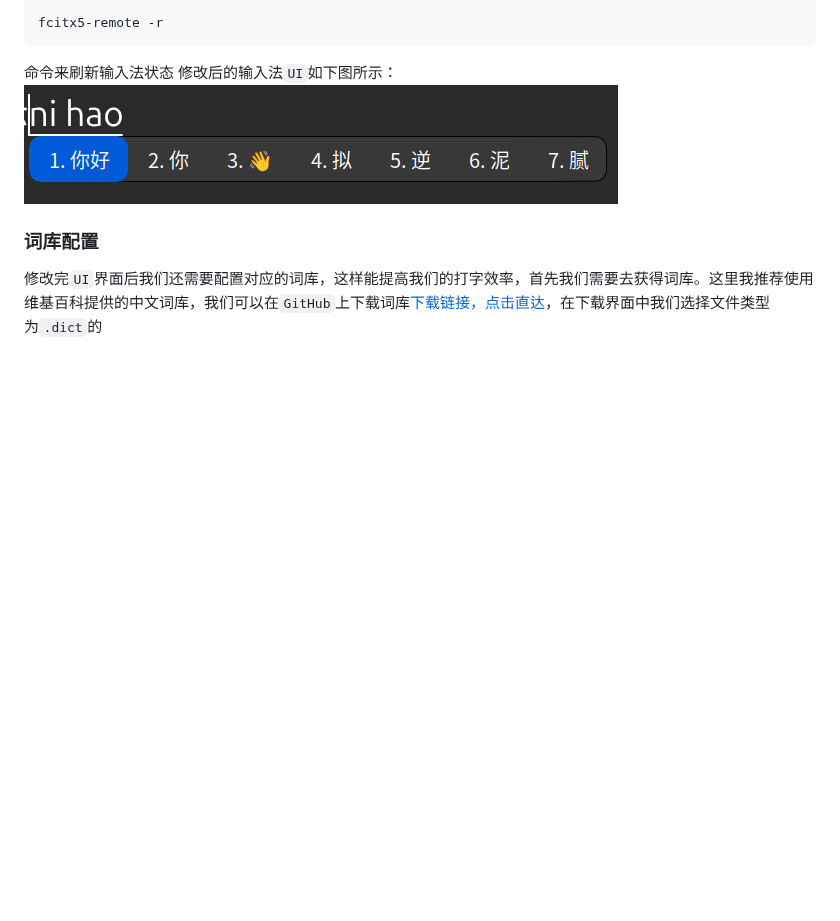
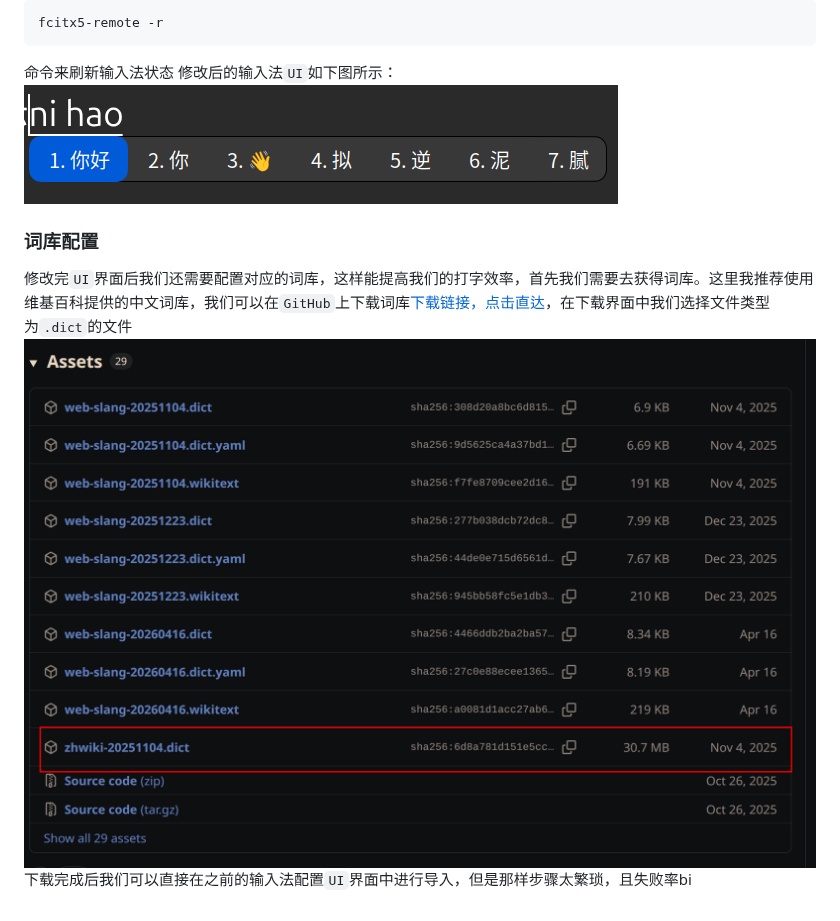
Before and after one commit to z2034831520/ZX_Obsidian, a Markdown page: Ubuntu/Ubuntu中文输入法配置.md, the part around the change. Rendered like a GitHub page; pictures changed too: Ubuntu/assets/Ubuntu中文输入法配置/file-20260809205918360.png (added); blank space fills up the shorter version.

Commit message:
vault backup: 2026-08-09 21:00:28

```diff
--- a/Ubuntu/Ubuntu中文输入法配置.md
+++ b/Ubuntu/Ubuntu中文输入法配置.md
@@ -85,4 +85,6 @@ fcitx5-remote -r
 ![](assets/Ubuntu中文输入法配置/file-20260809205536503.png)
 
 ### 词库配置
-修改完`UI`界面后我们还需要配置对应的词库，这样能提高我们的打字效率，首先我们需要去获得词库。这里我推荐使用维基百科提供的中文词库，我们可以在`GitHub`上下载词库[下载链接，点击直达](https://github.com/felixonmars/fcitx5-pinyin-zhwiki/releases)，在下载界面中我们选择文件类型为`.dict`的
+修改完`UI`界面后我们还需要配置对应的词库，这样能提高我们的打字效率，首先我们需要去获得词库。这里我推荐使用维基百科提供的中文词库，我们可以在`GitHub`上下载词库[下载链接，点击直达](https://github.com/felixonmars/fcitx5-pinyin-zhwiki/releases)，在下载界面中我们选择文件类型为`.dict`的文件
+![](assets/Ubuntu中文输入法配置/file-20260809205918360.png)
+下载完成后我们可以直接在之前的输入法配置`UI`界面中进行导入，但是那样步骤太繁琐，且失败率bi
```
